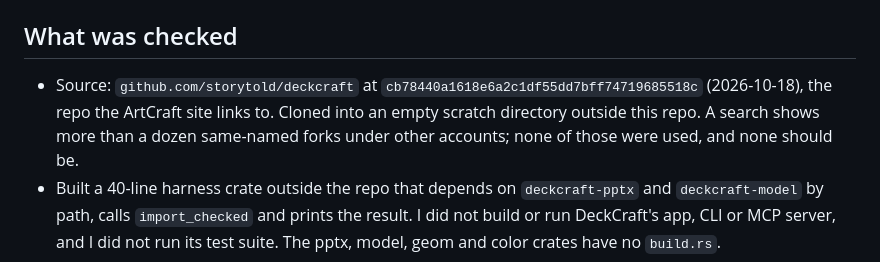
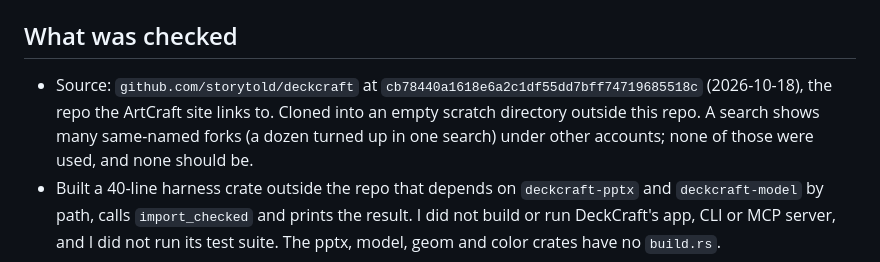
Before and after one commit to incrhst/lampstand, a Markdown page: docs/decisions/0001-pptx-reader.md, the part around the change. Rendered like a GitHub page.

Commit message:
T28: soften fork count
Co-Authored-By: Claude Sonnet 5.5 <noreply@anthropic.com>

```diff
--- a/docs/decisions/0001-pptx-reader.md
+++ b/docs/decisions/0001-pptx-reader.md
@@ -12,7 +12,7 @@ Fall back to writing our own parser (the ARCHITECTURE.md default) if T29 finds t
 
 ## What was checked
 
-- Source: `github.com/storytold/deckcraft` at `cb78440a1618e6a2c1df55dd7bff74719685518c` (2026-10-18), the repo the ArtCraft site links to. Cloned into an empty scratch directory outside this repo. A search shows more than a dozen same-named forks under other accounts; none of those were used, and none should be.
+- Source: `github.com/storytold/deckcraft` at `cb78440a1618e6a2c1df55dd7bff74719685518c` (2026-10-18), the repo the ArtCraft site links to. Cloned into an empty scratch directory outside this repo. A search shows many same-named forks (a dozen turned up in one search) under other accounts; none of those were used, and none should be.
 - Built a 40-line harness crate outside the repo that depends on `deckcraft-pptx` and `deckcraft-model` by path, calls `import_checked` and prints the result. I did not build or run DeckCraft's app, CLI or MCP server, and I did not run its test suite. The pptx, model, geom and color crates have no `build.rs`.
 - Generated five decks with python-pptx 1.0.2 (plus hand-written timing XML). Python-pptx has no animation API, so deck 5 injects raw `p:timing` XML.
 
```
